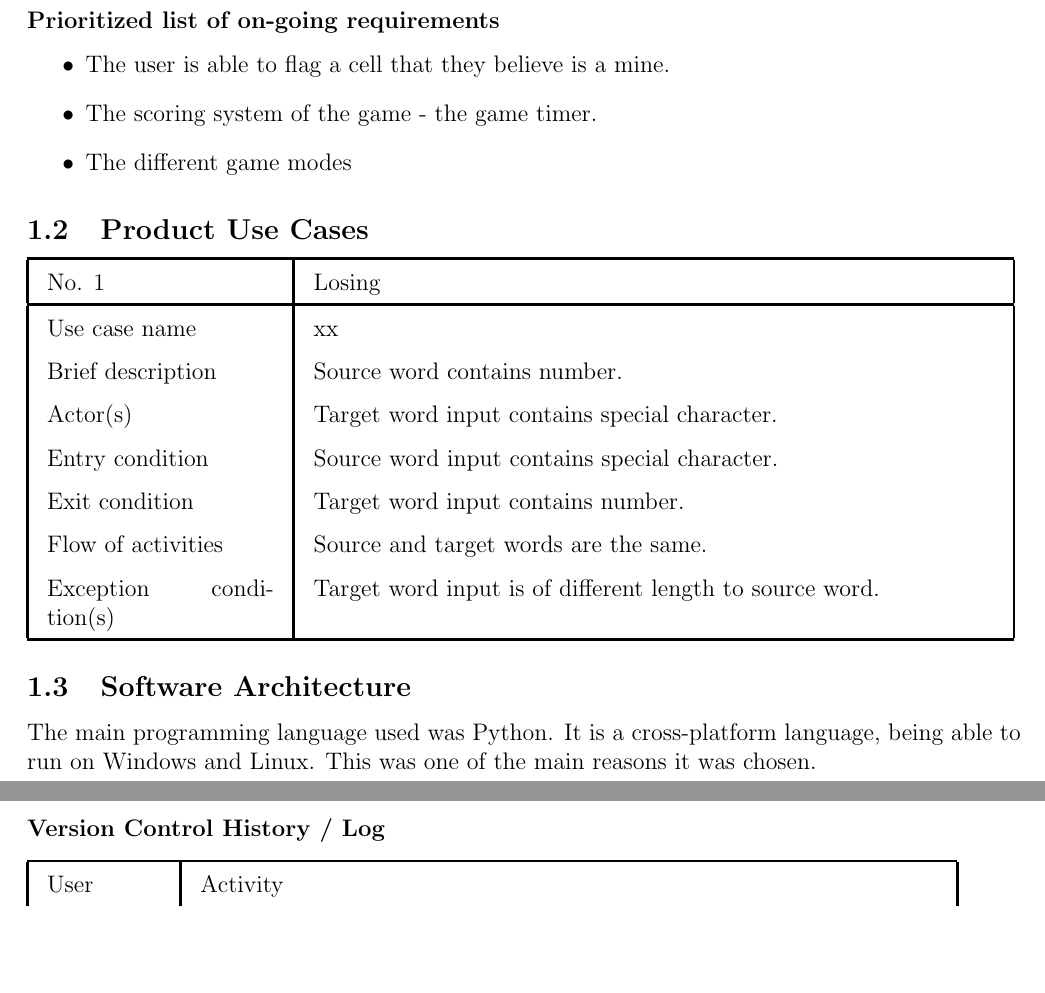
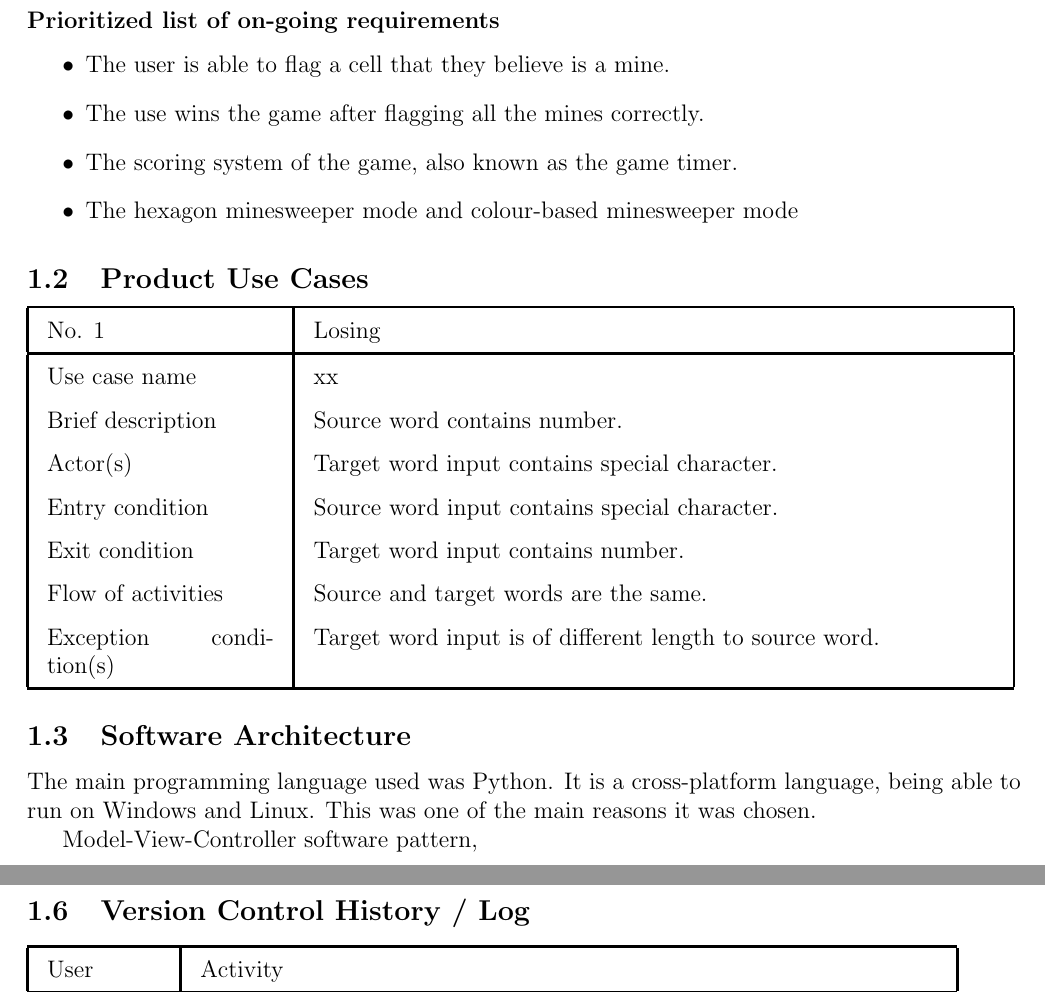
Before and after one commit to natnicha143/Minesweeper, a LaTeX document (Report/Milestone2.tex): two parts of pages 4 and 8 of 9, joined at a grey line, cut so that both start at the same text, the shorter picture padded with empty space. Compiled offline with pdfLaTeX.

Commit message:
Merging changes.

```diff
--- a/Report/Milestone2.tex
+++ b/Report/Milestone2.tex
@@ -96,8 +95,9 @@
 			\subsubsection{Prioritized list of on-going requirements}
 			\begin{itemize}
 				\item The user is able to flag a cell that they believe is a mine.
-				\item The scoring system of the game - the game timer.
-				\item The different game modes
+				\item The use wins the game after flagging all the mines correctly.
+				\item The scoring system of the game, also known as the game timer.
+				\item The hexagon minesweeper mode and colour-based minesweeper mode
 			\end{itemize}
 
 
@@ -120,6 +120,8 @@
 
 	\par
 	The main programming language used was Python. It is a cross-platform language, being able to run on Windows and Linux. This was one of the main reasons it was chosen.
+
+	Model-View-Controller software pattern,
 
 	\pagebreak
 
@@ -167,7 +169,7 @@
 	\end{tabular}
 	\newpage
 
-		\subsubsection{Version Control History / Log}
+		\subsection{Version Control History / Log}
 	\begin{tabular}{ | p{2cm} | p{13cm} | }
 		\hline
 		User & Activity \\
```
Also changed, not shown: Report/Milestone2.pdf, Report/Milestone2.tex (1 more changed lines), 4 other files.
